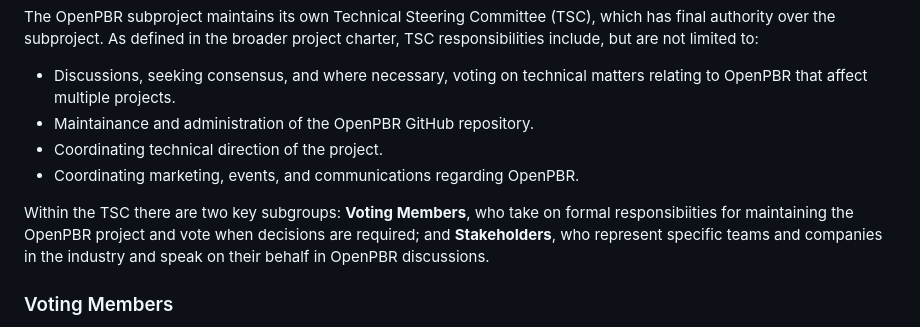
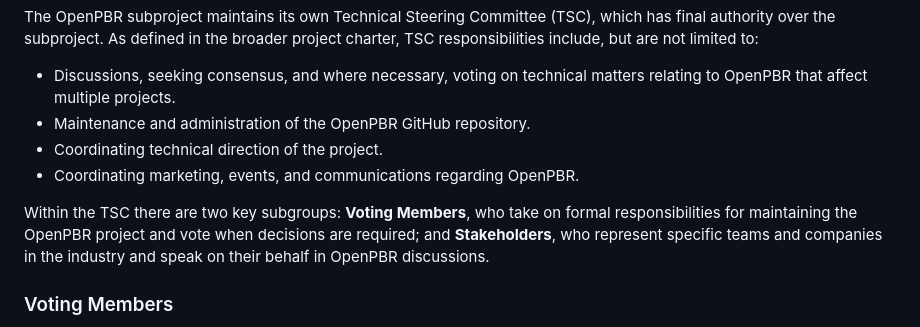
Before and after one commit to AcademySoftwareFoundation/OpenPBR, a Markdown page: GOVERNANCE.md, the part around the change. Rendered like a GitHub page.

Commit message:
Fix typos
Signed-off-by: Dimitris Apostolou <dimitris.apostolou@icloud.com>

```diff
--- a/GOVERNANCE.md
+++ b/GOVERNANCE.md
@@ -12,12 +12,12 @@ broader project charter, TSC responsibilities include, but are not limited to:
 
 - Discussions, seeking consensus, and where necessary, voting on technical
   matters relating to OpenPBR that affect multiple projects.
-- Maintainance and administration of the OpenPBR GitHub repository.
+- Maintenance and administration of the OpenPBR GitHub repository.
 - Coordinating technical direction of the project.
 - Coordinating marketing, events, and communications regarding OpenPBR.
 
 Within the TSC there are two key subgroups: **Voting Members**, who take on
-formal responsibiities for maintaining the OpenPBR project and vote when
+formal responsibilities for maintaining the OpenPBR project and vote when
 decisions are required; and **Stakeholders**, who represent specific teams and
 companies in the industry and speak on their behalf in OpenPBR discussions.
 
```
